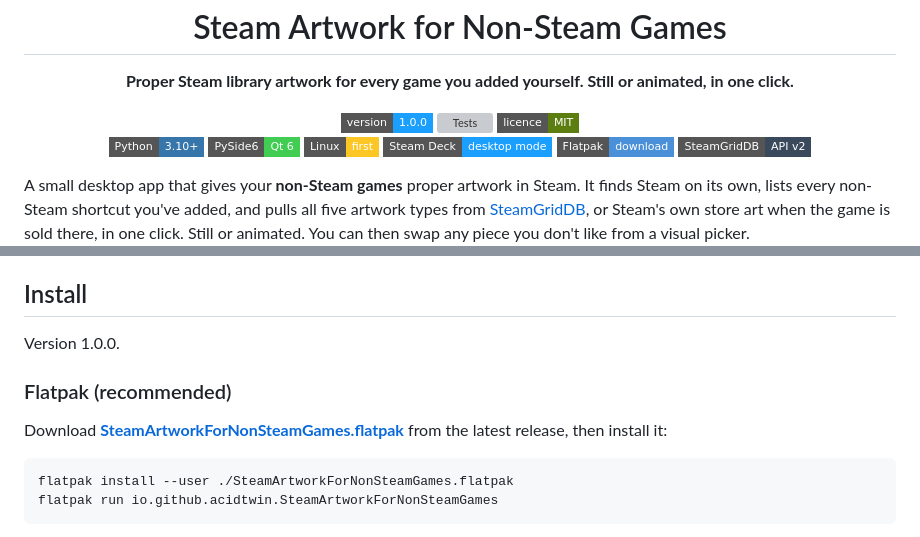
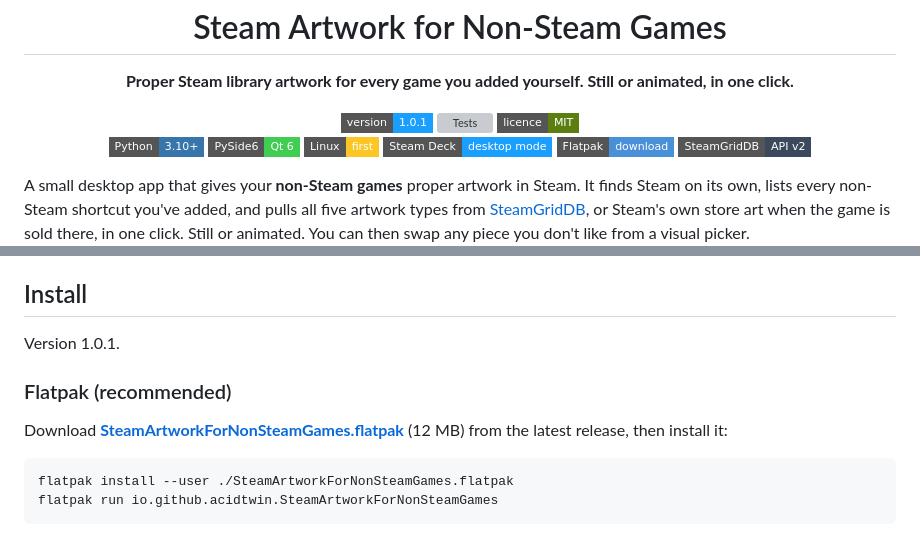
Before and after one commit to acidtwin/SteamArtworkForNonSteamGames, a Markdown page: README.md, 2 parts joined by grey strips. Rendered like a GitHub page; badges without logos; grey boxes are pictures that could not be loaded.

Commit message:
README: version 1.0.1
Co-Authored-By: Claude Opus 5.5 (1M context) <noreply@anthropic.com>
Claude-Session: https://claude.ai/code/session_01H9dHnPV4vPEE7e7U4A8tK8

````diff
--- a/README.md
+++ b/README.md
@@ -7,7 +7,7 @@
 <p align="center"><b>Proper Steam library artwork for every game you added yourself. Still or animated, in one click.</b></p>
 
 <p align="center">
-  <a href="https://github.com/acidtwin/SteamArtworkForNonSteamGames/releases"><img src="https://img.shields.io/badge/version-1.0.0-1a9fff?style=flat-square" alt="Version 1.0.0"></a>
+  <a href="https://github.com/acidtwin/SteamArtworkForNonSteamGames/releases"><img src="https://img.shields.io/badge/version-1.0.1-1a9fff?style=flat-square" alt="Version 1.0.1"></a>
   <a href="https://github.com/acidtwin/SteamArtworkForNonSteamGames/actions/workflows/tests.yml"><img src="https://github.com/acidtwin/SteamArtworkForNonSteamGames/actions/workflows/tests.yml/badge.svg" alt="Tests"></a>
   <a href="LICENSE"><img src="https://img.shields.io/badge/licence-MIT-5c7e10?style=flat-square" alt="MIT licence"></a>
   <br>
@@ -98,11 +98,11 @@ Native, Flatpak and Snap installs on Linux (`~/.local/share/Steam`, `~/.steam/st
 
 ## Install
 
-Version 1.0.0.
+Version 1.0.1.
 
 ### Flatpak (recommended)
 
-Download [**SteamArtworkForNonSteamGames.flatpak**](https://github.com/acidtwin/SteamArtworkForNonSteamGames/releases/latest/download/SteamArtworkForNonSteamGames.flatpak) from the latest release, then install it:
+Download [**SteamArtworkForNonSteamGames.flatpak**](https://github.com/acidtwin/SteamArtworkForNonSteamGames/releases/latest/download/SteamArtworkForNonSteamGames.flatpak) (12 MB) from the latest release, then install it:
 
 ```bash
 flatpak install --user ./SteamArtworkForNonSteamGames.flatpak
````
